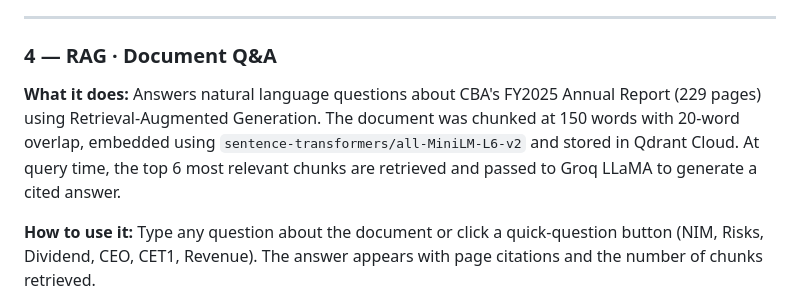
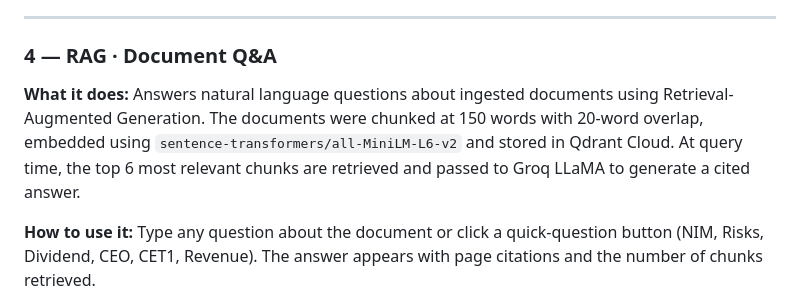
Before and after one commit to nithish2312ds/TradeDesk-AI, a Markdown page: README.md, the part around the change. Rendered like a GitHub page.

```diff
--- a/README.md
+++ b/README.md
@@ -60,7 +60,7 @@ TradeDesk AI gives traders and analysts a single interface to:
 
 ### 4 — RAG · Document Q&A
 
-**What it does:** Answers natural language questions about CBA's FY2025 Annual Report (229 pages) using Retrieval-Augmented Generation. The document was chunked at 150 words with 20-word overlap, embedded using `sentence-transformers/all-MiniLM-L6-v2` and stored in Qdrant Cloud. At query time, the top 6 most relevant chunks are retrieved and passed to Groq LLaMA to generate a cited answer.
+**What it does:** Answers natural language questions about ingested documents using Retrieval-Augmented Generation. The documents were chunked at 150 words with 20-word overlap, embedded using `sentence-transformers/all-MiniLM-L6-v2` and stored in Qdrant Cloud. At query time, the top 6 most relevant chunks are retrieved and passed to Groq LLaMA to generate a cited answer.
 
 **How to use it:** Type any question about the document or click a quick-question button (NIM, Risks, Dividend, CEO, CET1, Revenue). The answer appears with page citations and the number of chunks retrieved.
 
```
